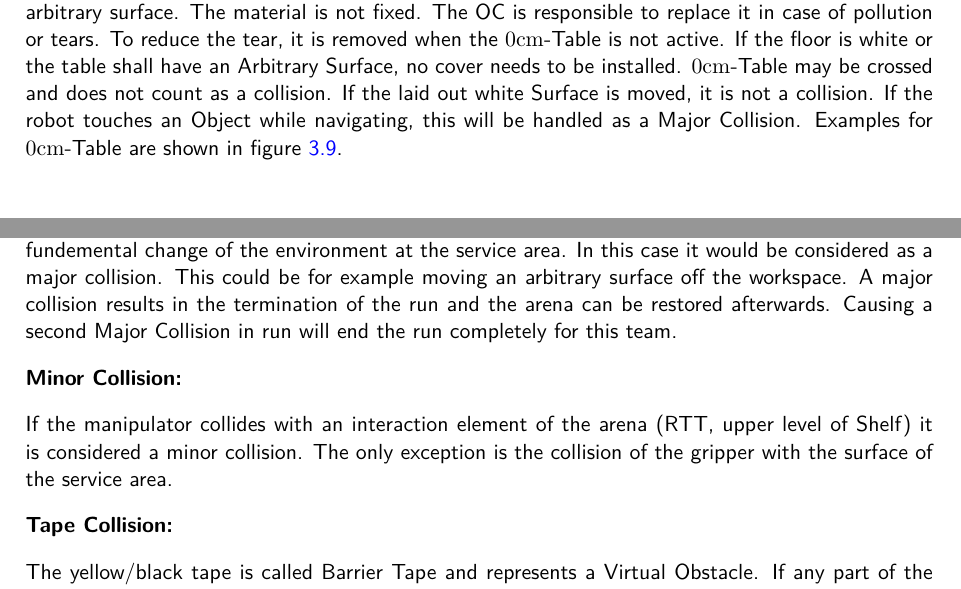
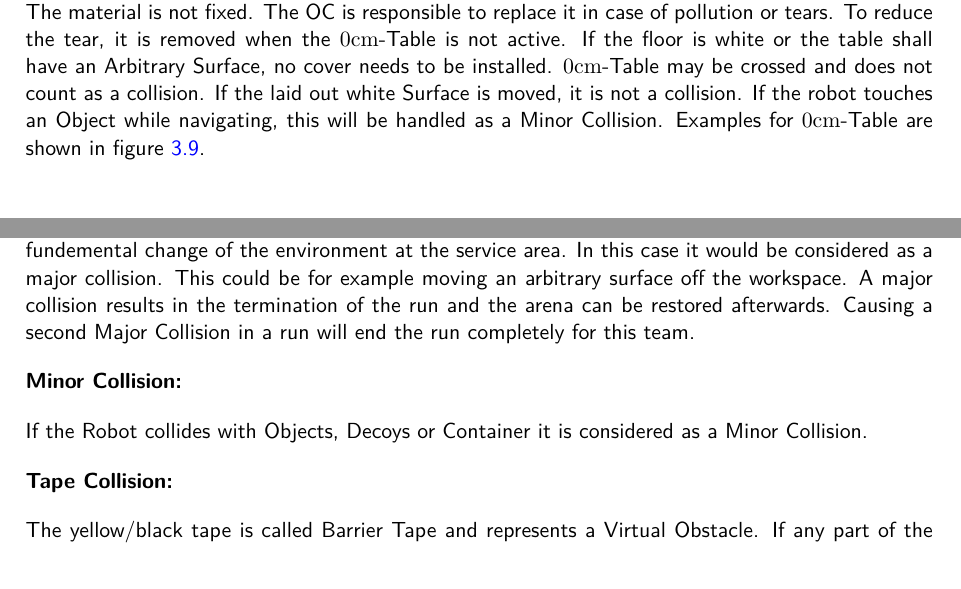
Before and after one commit to robocup-at-work/rulebook, a LaTeX book (Rulebook.tex, which reads general_rules/Scoring_and_Ranking.tex): two parts of pages 29 and 50 of 83, joined at a grey line, cut so that both start at the same text. Compiled offline with pdfLaTeX.

Commit message:
Updated Collisions

```diff
--- a/general_rules/Scoring_and_Ranking.tex
+++ b/general_rules/Scoring_and_Ranking.tex
@@ -58,14 +58,16 @@ following section. Any Collisions cause a point penalty that is explained in sec
 
 \textbf{Major Collision:}
 
-If the robot (platform and manipulator) collides with a static element of the environment or touches a Virtual Wall it is considered as a major collision. An exception of this rule is when the cables of the manipulator touches the environment while the Grasping or Placing process. As stated before a collision with the  gripper with the upside of the service areas are allowed as long as there is no fundemental change of the environment at the service area. In this case it would be considered as a major collision. This could be for example moving an arbitrary surface off the workspace. A major collision results in the termination of the run and the arena can be restored afterwards. Causing a second Major Collision in run will end the run completely for this team.
+If the robot (platform and manipulator) collides with a static element of the environment or touches a Virtual Wall it is considered as a major collision. An exception of this rule is when the cables of the manipulator touches the environment while the Grasping or Placing process. As stated before a collision with the  gripper with the upside of the service areas are allowed as long as there is no fundemental change of the environment at the service area. In this case it would be considered as a major collision. This could be for example moving an arbitrary surface off the workspace. A major collision results in the termination of the run and the arena can be restored afterwards. Causing a second Major Collision in a run will end the run completely for this team.
 
 
 \textbf{Minor Collision:}
 
-If the manipulator collides with an interaction element of the arena (RTT, upper level
-of Shelf) it is considered a minor collision. The only exception is the collision of the gripper
- with the surface of the service area.
+If the Robot collides with Objects, Decoys or Container it is considered as a Minor Collision.
+
+%If the manipulator collides with an interaction element of the arena (RTT, upper level
+%of Shelf) it is considered a minor collision. The only exception is the collision of the gripper
+% with the surface of the service area.
 
 \textbf{Tape Collision:}
 
```
Also changed, not shown: general_rules/General_Design.tex (+2 -2 lines), 2 other files.
